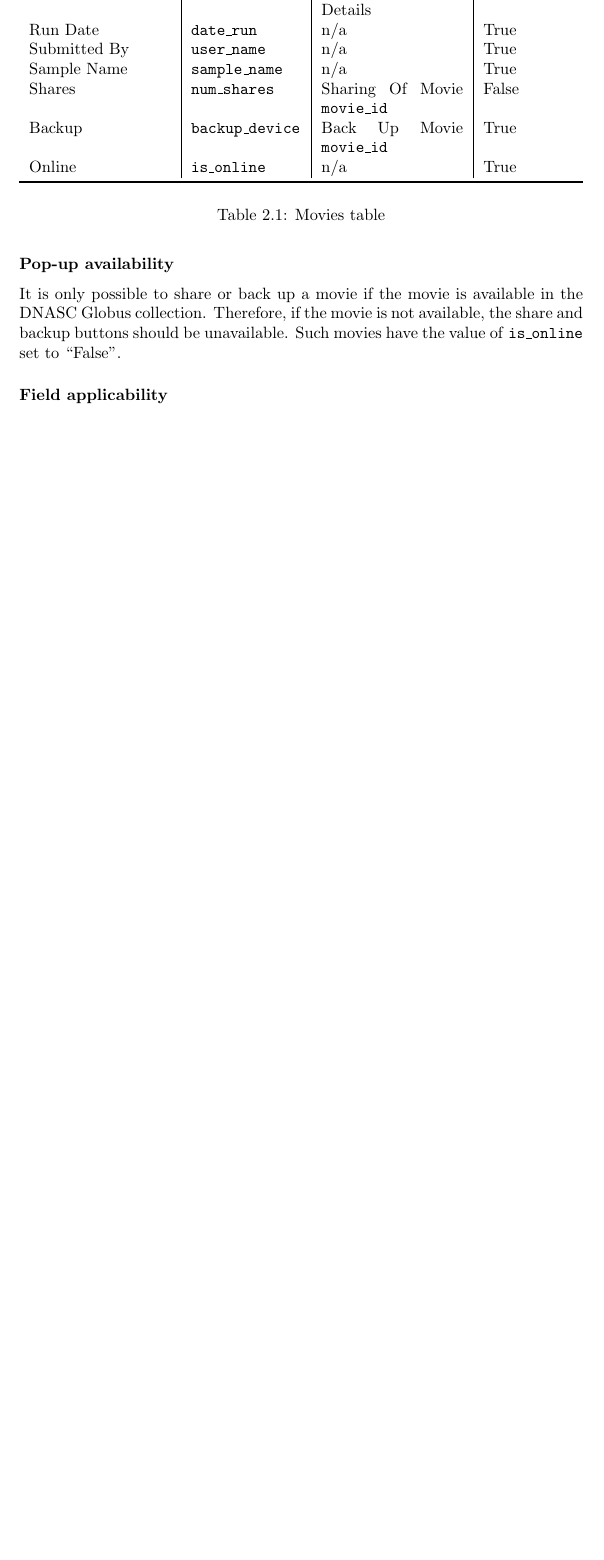
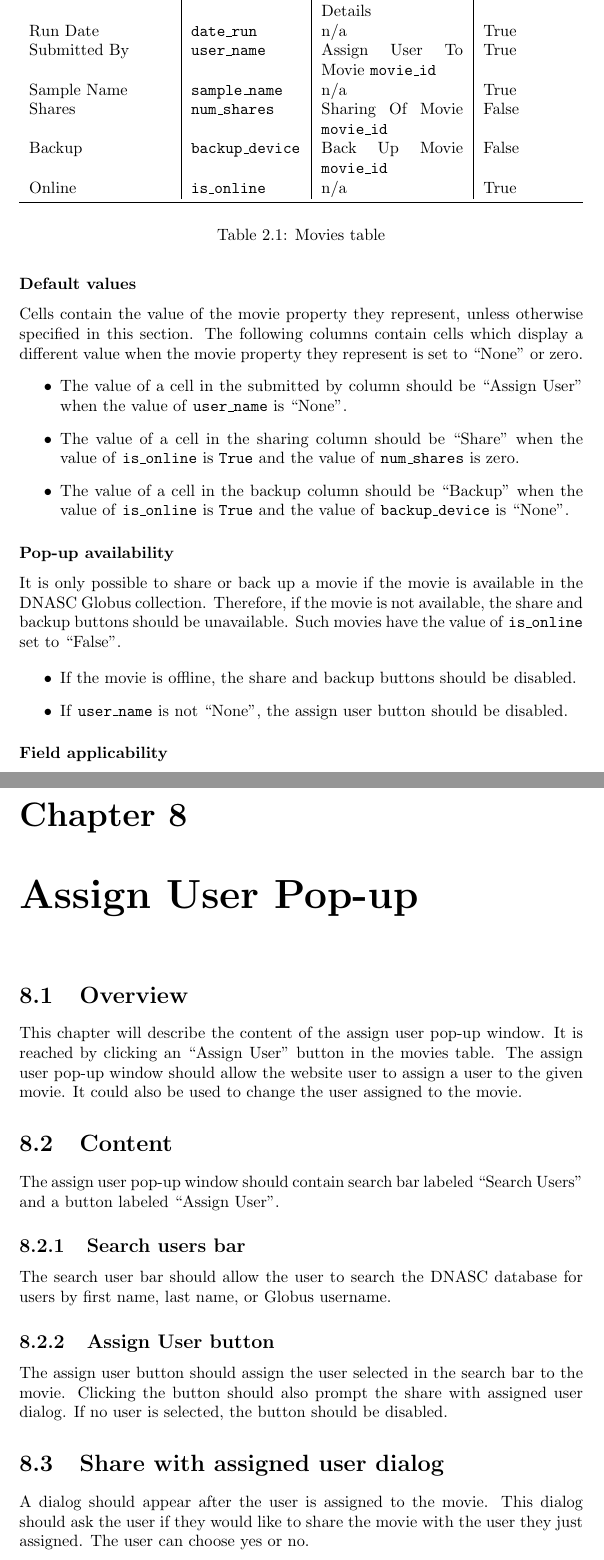
Before and after one commit to byu-dnasc/frontend-spec, a LaTeX document (main.tex, which reads chapter/assign_user.tex, chapter/movies.tex, table/movie_table_details.tex): part of page 8 of 32 before the commit and two parts of pages 8 and 22 of 33 after it, the two joined at a grey line, cut so that both start at the same text, the shorter picture padded with empty space. Compiled offline with pdfLaTeX.

Commit message:
Introduce the assign user feature

```diff
--- /dev/null
+++ b/chapter/assign_user.tex
@@ -0,0 +1,31 @@
+% chapter: assign user
+
+\section{Overview}
+
+This chapter will describe the content of the assign user pop-up window.
+It is reached by clicking an ``Assign User'' button in the movies table.
+The assign user pop-up window should allow the website user to assign a
+user to the given movie. It could also be used to change the user assigned
+to the movie.
+
+\section{Content}
+
+The assign user pop-up window should contain search bar labeled ``Search Users''
+and a button labeled ``Assign User''.
+
+\subsection{Search users bar}
+
+The search user bar should allow the user to search the DNASC database for users by first
+name, last name, or Globus username.
+
+\subsection{Assign User button}
+
+The assign user button should assign the user selected in the search bar to the movie.
+Clicking the button should also prompt the share with assigned user dialog. If no user
+is selected, the button should be disabled.
+
+\section{Share with assigned user dialog}
+
+A dialog should appear after the user is assigned to the movie. This dialog should
+ask the user if they would like to share the movie with the user they just assigned.
+The user can choose yes or no.
--- a/chapter/movies.tex
+++ b/chapter/movies.tex
@@ -33,11 +35,30 @@ windows. Rows of movie data should be sorted by run date.
     \label{figure:moviestable}
 \end{table}
 
+\subsubsection{Default values}
+
+Cells contain the value of the movie property they represent, unless otherwise specified in
+this section. The following columns contain cells which display a different value when the movie
+property they represent is set to ``None'' or zero.
+\begin{itemize}
+    \item The value of a cell in the submitted by column should be ``Assign User''
+    when the value of \texttt{user\_name} is ``None''.
+    \item The value of a cell in the sharing column should be ``Share'' when the
+    value of \texttt{is\_online} is \texttt{True} and the value of \texttt{num\_shares} is zero.
+    \item The value of a cell in the backup column should be ``Backup'' when the
+    value of \texttt{is\_online} is \texttt{True} and the value of \texttt{backup\_device} is ``None''.
+\end{itemize}
+
 \subsubsection{Pop-up availability}
 
 It is only possible to share or back up a movie if the movie is available in the DNASC Globus
 collection. Therefore, if the movie is not available, the share and backup buttons should be
 unavailable. Such movies have the value of \texttt{is\_online} set to ``False''.
+
+\begin{itemize}
+    \item If the movie is offline, the share and backup buttons should be disabled.
+    \item If \texttt{user\_name} is not ``None'', the assign user button should be disabled.
+\end{itemize}
 
 \subsubsection{Field applicability}
 
@@ -66 +82,0 @@ fulfill two conditions:
-    \item There is no access rule associated with the movie in question
--- a/main.tex
+++ b/main.tex
@@ -34,6 +34,9 @@
 \chapter{Users}
 \input{chapter/users.tex}
 
+\chapter{Assign User Pop-up}
+\input{chapter/assign_user.tex}
+
 \appendix
 \input{appendices.tex}
 
--- a/table/movie_table_details.tex
+++ b/table/movie_table_details.tex
@@ -1,13 +1,13 @@
 \begin{tabularx}{\textwidth}{X|l|X|l}
 \toprule
- Column Name   & Property Name   & Pop-up Window             & Valid Offline   \\
+ Column Name   & Property Name   & Pop-up Window                 & Valid Offline   \\
 \midrule
- Id            & \texttt{movie\_id}        & Movie \texttt{movie\_id} Details    & True            \\
- Run Date      & \texttt{date\_run}        & n/a                       & True            \\
- Submitted By  & \texttt{user\_name}       & n/a                       & True            \\
- Sample Name   & \texttt{sample\_name}     & n/a                       & True            \\
- Shares        & \texttt{num\_shares}      & Sharing Of Movie \texttt{movie\_id} & False           \\
- Backup        & \texttt{backup\_device}   & Back Up Movie \texttt{movie\_id}    & True            \\
- Online        & \texttt{is\_online}       & n/a                       & True            \\
+ Id            & \texttt{movie\_id}        & Movie \texttt{movie\_id} Details        & True            \\
+ Run Date      & \texttt{date\_run}        & n/a                           & True            \\
+ Submitted By  & \texttt{user\_name}       & Assign User To Movie \texttt{movie\_id} & True            \\
+ Sample Name   & \texttt{sample\_name}     & n/a                           & True            \\
+ Shares        & \texttt{num\_shares}      & Sharing Of Movie \texttt{movie\_id}     & False           \\
+ Backup        & \texttt{backup\_device}   & Back Up Movie \texttt{movie\_id}        & False           \\
+ Online        & \texttt{is\_online}       & n/a                           & True            \\
 \bottomrule
 \end{tabularx}
```
Also changed, not shown: chapter/introduction.tex (+4 -3 lines), chapter/movies.tex (31 more changed lines), main.tex (6 more changed lines), 1 other file.
